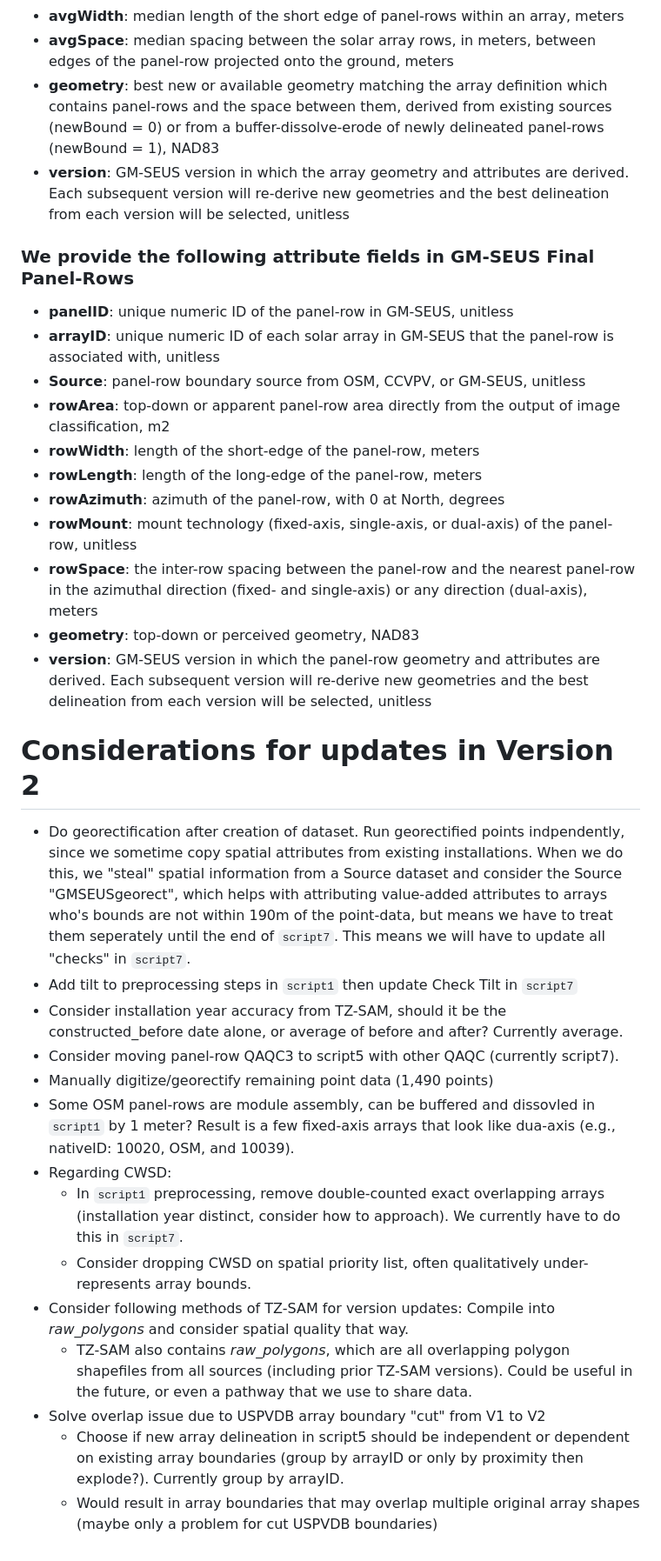
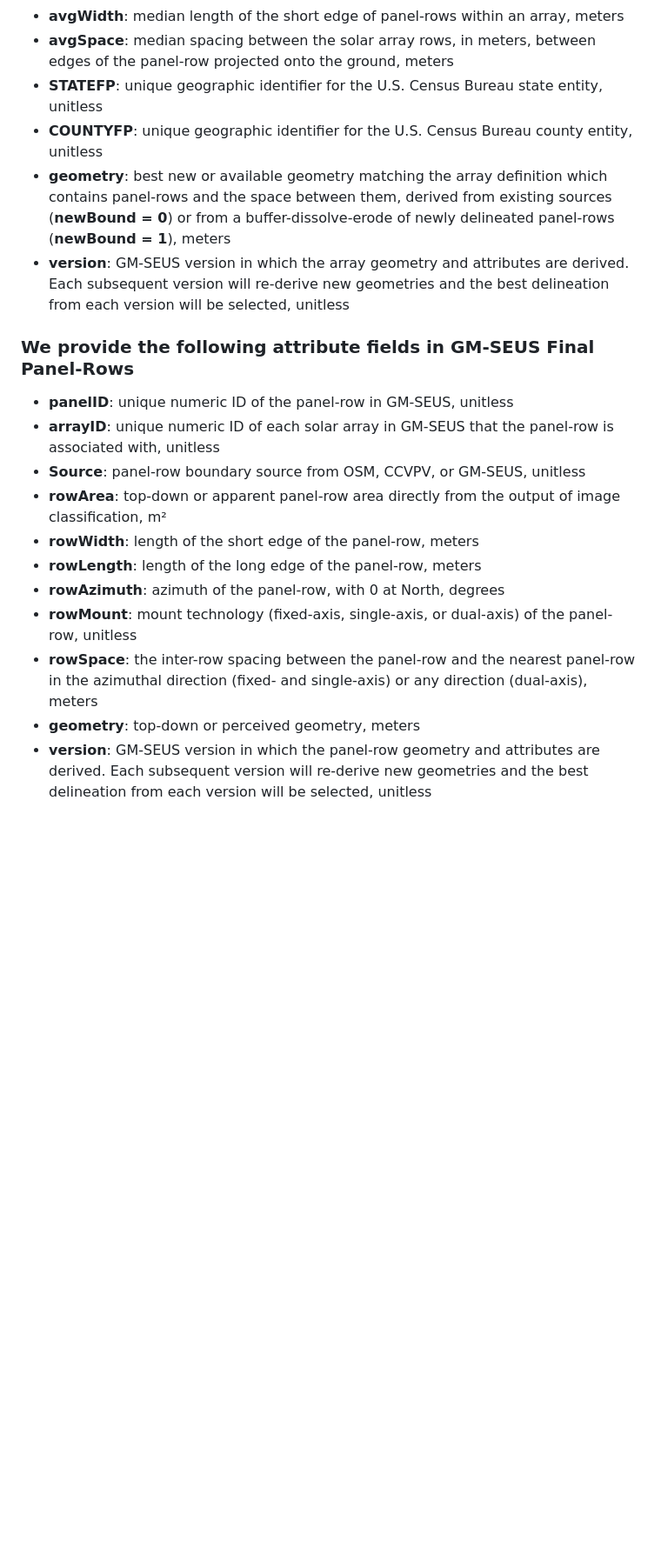
Before and after one commit to stidjaco/GMSEUS, a Markdown page: README.md, the part around the change printed below. Shown: that part at 87% size. Drawn GitHub-style; blank space fills up the shorter version.

```diff
--- a/README.md
+++ b/README.md
@@ -121,7 +126,9 @@ All data products are available in the Zenodo Repository. All input datasets can
 * **avgLength**: median length of the long edge of panel-rows within an array, meters
 * **avgWidth**: median length of the short edge of panel-rows within an array, meters
 * **avgSpace**: median spacing between the solar array rows, in meters, between edges of the panel-row projected onto the ground, meters
-* **geometry**: best new or available geometry matching the array definition which contains panel-rows and the space between them, derived from existing sources (newBound = 0) or from a buffer-dissolve-erode of newly delineated panel-rows (newBound = 1), NAD83
+* **STATEFP**: unique geographic identifier for the U.S. Census Bureau state entity, unitless
+* **COUNTYFP**: unique geographic identifier for the U.S. Census Bureau county entity, unitless
+* **geometry**: best new or available geometry matching the array definition which contains panel-rows and the space between them, derived from existing sources (**newBound = 0**) or from a buffer-dissolve-erode of newly delineated panel-rows (**newBound = 1**), meters
 * **version**: GM-SEUS version in which the array geometry and attributes are derived. Each subsequent version will re-derive new geometries and the best delineation from each version will be selected, unitless
 
 ### We provide the following attribute fields in GM-SEUS Final Panel-Rows
@@ -129,28 +136,11 @@ All data products are available in the Zenodo Repository. All input datasets can
 * **panelID**: unique numeric ID of the panel-row in GM-SEUS, unitless
 * **arrayID**: unique numeric ID of each solar array in GM-SEUS that the panel-row is associated with, unitless
 * **Source**: panel-row boundary source from OSM, CCVPV, or GM-SEUS, unitless
-* **rowArea**: top-down or apparent panel-row area directly from the output of image classification, m2
-* **rowWidth**: length of the short-edge of the panel-row, meters
-* **rowLength**: length of the long-edge of the panel-row, meters
+* **rowArea**: top-down or apparent panel-row area directly from the output of image classification, m²
+* **rowWidth**: length of the short edge of the panel-row, meters
+* **rowLength**: length of the long edge of the panel-row, meters
 * **rowAzimuth**: azimuth of the panel-row, with 0 at North, degrees
 * **rowMount**: mount technology (fixed-axis, single-axis, or dual-axis) of the panel-row, unitless
 * **rowSpace**: the inter-row spacing between the panel-row and the nearest panel-row in the azimuthal direction (fixed- and single-axis) or any direction (dual-axis), meters
-* **geometry**: top-down or perceived geometry, NAD83
+* **geometry**: top-down or perceived geometry, meters
 * **version**: GM-SEUS version in which the panel-row geometry and attributes are derived. Each subsequent version will re-derive new geometries and the best delineation from each version will be selected, unitless
-
-# Considerations for updates in Version 2
-
-* Do georectification after creation of dataset. Run georectified points indpendently, since we sometime copy spatial attributes from existing installations. When we do this, we "steal" spatial information from a Source dataset and consider the Source "GMSEUSgeorect", which helps with attributing value-added attributes to arrays who's bounds are not within 190m of the point-data, but means we have to treat them seperately until the end of `script7`. This means we will have to update all "checks" in `script7`.
-* Add tilt to preprocessing steps in `script1` then update Check Tilt in `script7`
-* Consider installation year accuracy from TZ-SAM, should it be the constructed_before date alone, or average of before and after? Currently average.
-* Consider moving panel-row QAQC3 to script5 with other QAQC (currently script7).
-* Manually digitize/georectify remaining point data (1,490 points)
-* Some OSM panel-rows are module assembly, can be buffered and dissovled in `script1` by 1 meter? Result is a few fixed-axis arrays that look like dua-axis (e.g., nativeID: 10020, OSM, and 10039).
-* Regarding CWSD:
-    * In `script1` preprocessing, remove double-counted exact overlapping arrays (installation year distinct, consider how to approach). We currently have to do this in `script7`.
-    * Consider dropping CWSD on spatial priority list, often qualitatively under-represents array bounds.
-* Consider following methods of TZ-SAM for version updates: Compile into *raw_polygons* and consider spatial quality that way.
-    * TZ-SAM also contains *raw_polygons*, which are all overlapping polygon shapefiles from all sources (including prior TZ-SAM versions). Could be useful in the future, or even a pathway that we use to share data.
-* Solve overlap issue due to USPVDB array boundary "cut" from V1 to V2
-    * Choose if new array delineation in script5 should be independent or dependent on existing array boundaries (group by arrayID or only by proximity then explode?). Currently group by arrayID.
-    * Would result in array boundaries that may overlap multiple original array shapes (maybe only a problem for cut USPVDB boundaries)
```
Also changed, not shown: other parts of README.md (+20 -15 lines).
